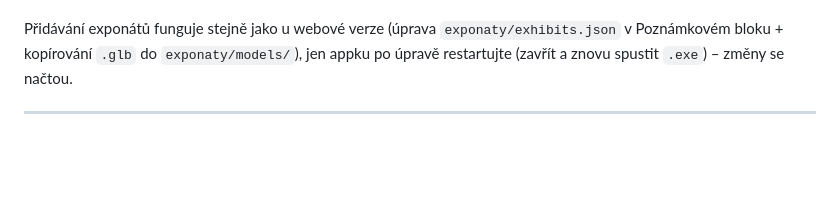
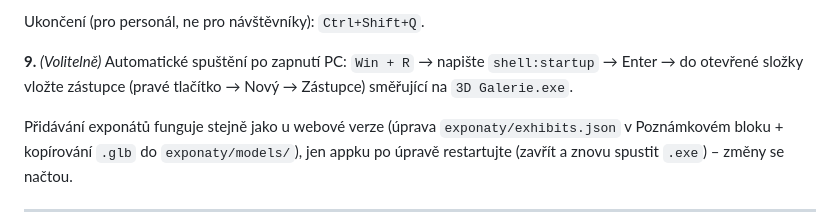
Before and after one commit to Vala-Jan/3D-Gallery, a Markdown page: README.md, the part around one of its changes. Drawn GitHub-style; blank space fills up the shorter version.

```diff
--- a/README.md
+++ b/README.md
@@ -187,3 +246,8 @@ Ukončení (pro personál): `Ctrl+Shift+Q`.
+Ukončení (pro personál, ne pro návštěvníky): `Ctrl+Shift+Q`.
+
+**9.** *(Volitelně)* Automatické spuštění po zapnutí PC: `Win + R` →
+napište `shell:startup` → Enter → do otevřené složky vložte zástupce
+(pravé tlačítko → Nový → Zástupce) směřující na `3D Galerie.exe`.
 
 Přidávání exponátů funguje stejně jako u webové verze (úprava
 `exponaty/exhibits.json` v Poznámkovém bloku + kopírování `.glb` do
```
Also changed, not shown: other parts of README.md (+76 -17 lines).
